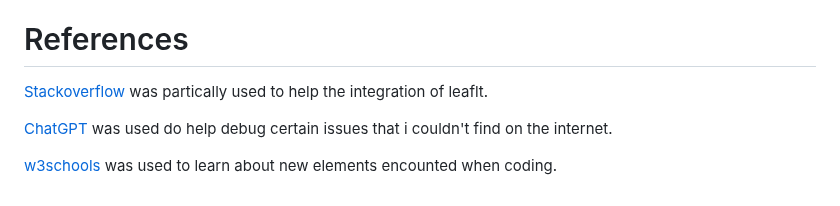
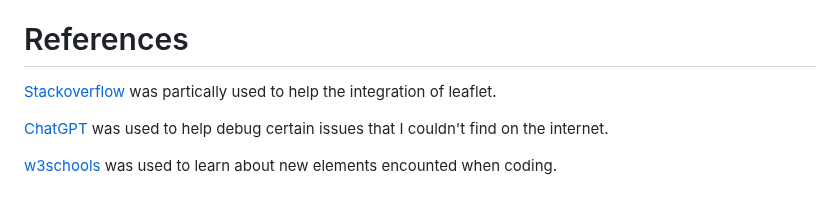
Before and after one commit to MitchsAU/UK-Crime-Data-Site, a Markdown page: readMe.md, the part around the change. GitHub-like rendering.

Commit message:
Readme References

```diff
--- a/readMe.md
+++ b/readMe.md
@@ -24,8 +24,8 @@ I wanted to be able to click a button to adjust the URL from one to the other wi
 wouldn’t work in an external file being referenced in another with a script tag referencing it. If I could’ve improved further on this web app I would have added a feature where a chart is generated on the data provided as a modal popup for the user to click on as well as better optimising the code.
 
 # References
-[Stackoverflow](https://stackoverflow.com/) was partically used to help the integration of leaflt.
+[Stackoverflow](https://stackoverflow.com/) was partically used to help the integration of leaflet.
 
-[ChatGPT](https://chat.openai.com/) was used do help debug certain issues that i couldn't find on the internet.
+[ChatGPT](https://chat.openai.com/) was used to help debug certain issues that I couldn't find on the internet.
 
 [w3schools](https://www.w3schools.com/) was used to learn about new elements encounted when coding.
```
